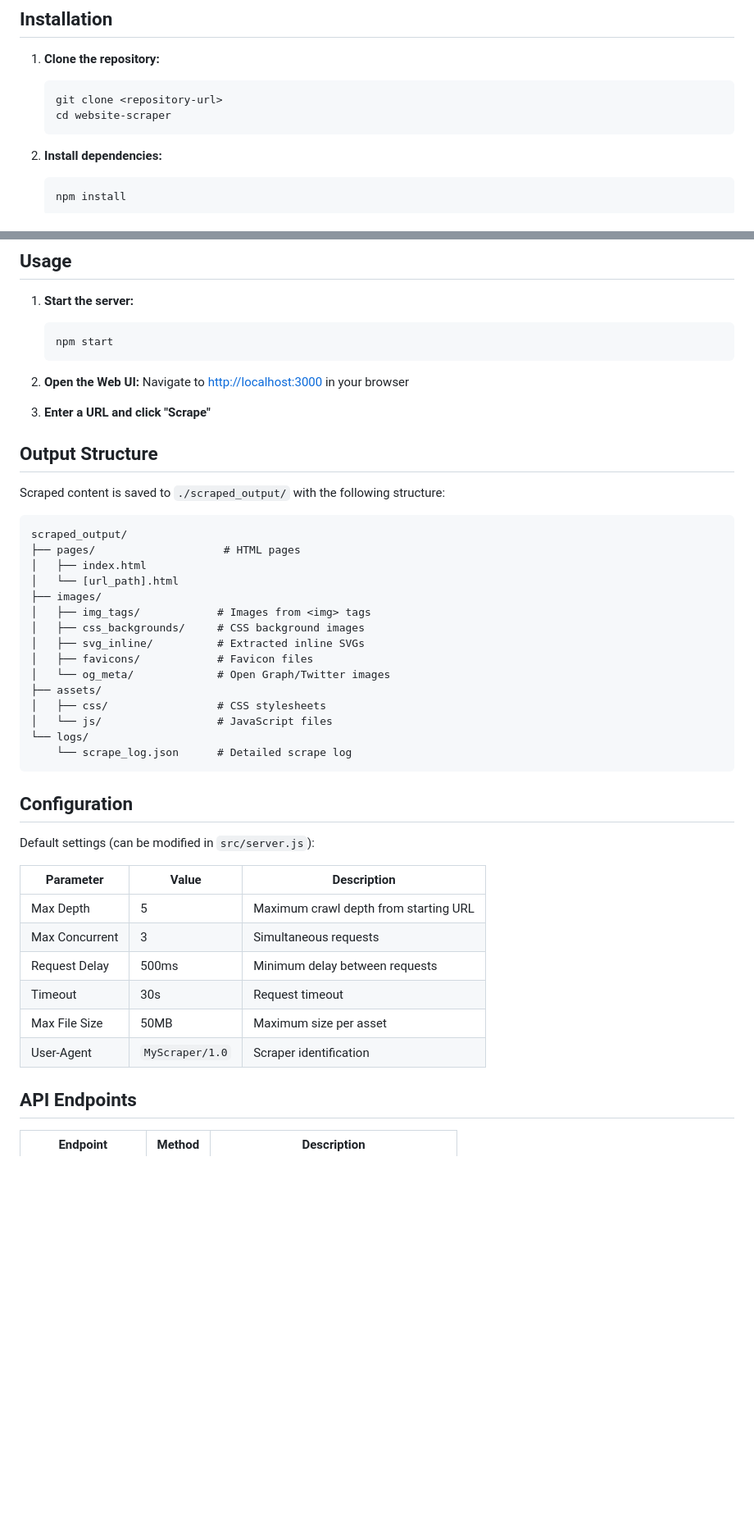
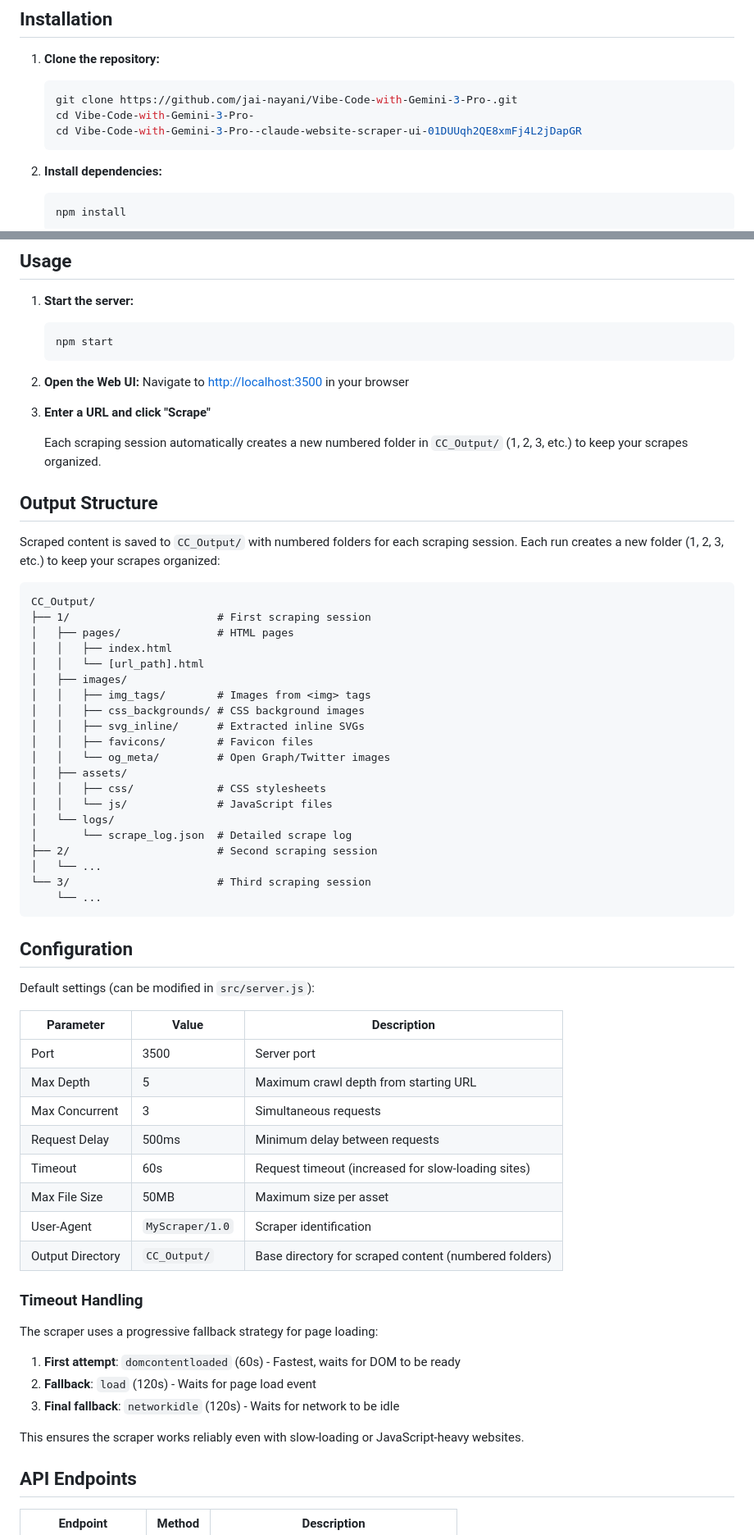
Before and after one commit to jai-nayani/Vibe-Code-with-Gemini-3-Pro-, a Markdown page: README.md, 2 parts joined by grey strips. Shown at 82% size. GitHub-like rendering; blank space fills up the shorter version.

Commit message:
Update README with latest improvements: port 3500, CC_Output numbered folders, improved timeout handling

````diff
--- a/README.md
+++ b/README.md
@@ -21,8 +21,9 @@ A full-featured website scraper with a Web UI for gathering website content and
 
 1. **Clone the repository:**
    ```bash
-   git clone <repository-url>
-   cd website-scraper
+   git clone https://github.com/jai-nayani/Vibe-Code-with-Gemini-3-Pro-.git
+   cd Vibe-Code-with-Gemini-3-Pro-
+   cd Vibe-Code-with-Gemini-3-Pro--claude-website-scraper-ui-01DUUqh2QE8xmFj4L2jDapGR
    ```
 
 2. **Install dependencies:**
@@ -43,30 +44,37 @@ A full-featured website scraper with a Web UI for gathering website content and
    ```
 
 2. **Open the Web UI:**
-   Navigate to [http://localhost:3000](http://localhost:3000) in your browser
+   Navigate to [http://localhost:3500](http://localhost:3500) in your browser
 
 3. **Enter a URL and click "Scrape"**
 
+   Each scraping session automatically creates a new numbered folder in `CC_Output/` (1, 2, 3, etc.) to keep your scrapes organized.
+
 ## Output Structure
 
-Scraped content is saved to `./scraped_output/` with the following structure:
+Scraped content is saved to `CC_Output/` with numbered folders for each scraping session. Each run creates a new folder (1, 2, 3, etc.) to keep your scrapes organized:
 
 ```
-scraped_output/
-├── pages/                    # HTML pages
-│   ├── index.html
-│   └── [url_path].html
-├── images/
-│   ├── img_tags/            # Images from <img> tags
-│   ├── css_backgrounds/     # CSS background images
-│   ├── svg_inline/          # Extracted inline SVGs
-│   ├── favicons/            # Favicon files
-│   └── og_meta/             # Open Graph/Twitter images
-├── assets/
-│   ├── css/                 # CSS stylesheets
-│   └── js/                  # JavaScript files
-└── logs/
-    └── scrape_log.json      # Detailed scrape log
+CC_Output/
+├── 1/                       # First scraping session
+│   ├── pages/               # HTML pages
+│   │   ├── index.html
+│   │   └── [url_path].html
+│   ├── images/
+│   │   ├── img_tags/        # Images from <img> tags
+│   │   ├── css_backgrounds/ # CSS background images
+│   │   ├── svg_inline/      # Extracted inline SVGs
+│   │   ├── favicons/        # Favicon files
+│   │   └── og_meta/         # Open Graph/Twitter images
+│   ├── assets/
+│   │   ├── css/             # CSS stylesheets
+│   │   └── js/              # JavaScript files
+│   └── logs/
+│       └── scrape_log.json  # Detailed scrape log
+├── 2/                       # Second scraping session
+│   └── ...
+└── 3/                       # Third scraping session
+    └── ...
 ```
 
 ## Configuration
@@ -75,12 +83,23 @@ Default settings (can be modified in `src/server.js`):
 
 | Parameter | Value | Description |
 |-----------|-------|-------------|
+| Port | 3500 | Server port |
 | Max Depth | 5 | Maximum crawl depth from starting URL |
 | Max Concurrent | 3 | Simultaneous requests |
 | Request Delay | 500ms | Minimum delay between requests |
-| Timeout | 30s | Request timeout |
+| Timeout | 60s | Request timeout (increased for slow-loading sites) |
 | Max File Size | 50MB | Maximum size per asset |
 | User-Agent | `MyScraper/1.0` | Scraper identification |
+| Output Directory | `CC_Output/` | Base directory for scraped content (numbered folders) |
+
+### Timeout Handling
+
+The scraper uses a progressive fallback strategy for page loading:
+1. **First attempt**: `domcontentloaded` (60s) - Fastest, waits for DOM to be ready
+2. **Fallback**: `load` (120s) - Waits for page load event
+3. **Final fallback**: `networkidle` (120s) - Waits for network to be idle
+
+This ensures the scraper works reliably even with slow-loading or JavaScript-heavy websites.
 
 ## API Endpoints
 
````
Also changed, not shown: other parts of README.md (+3 -2 lines).
